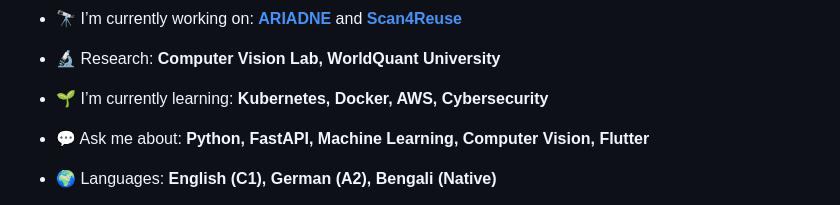
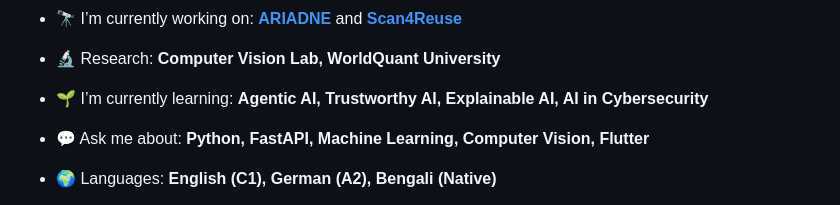
Before and after one commit to Reazul-Islam-Fahim/Reazul-Islam-Fahim, a Markdown page: readme.md, the part around the change. Drawn GitHub-style.

Commit message:
Revise learning section in README
Updated learning topics to reflect current focus areas.

```diff
--- a/readme.md
+++ b/readme.md
@@ -29,7 +29,7 @@
 
 - 🔬 Research: **Computer Vision Lab, WorldQuant University**
 
-- 🌱 I’m currently learning: **Kubernetes, Docker, AWS, Cybersecurity**
+- 🌱 I’m currently learning: **Agentic AI, Trustworthy AI, Explainable AI, AI in Cybersecurity**
 
 - 💬 Ask me about: **Python, FastAPI, Machine Learning, Computer Vision, Flutter**
 
```
